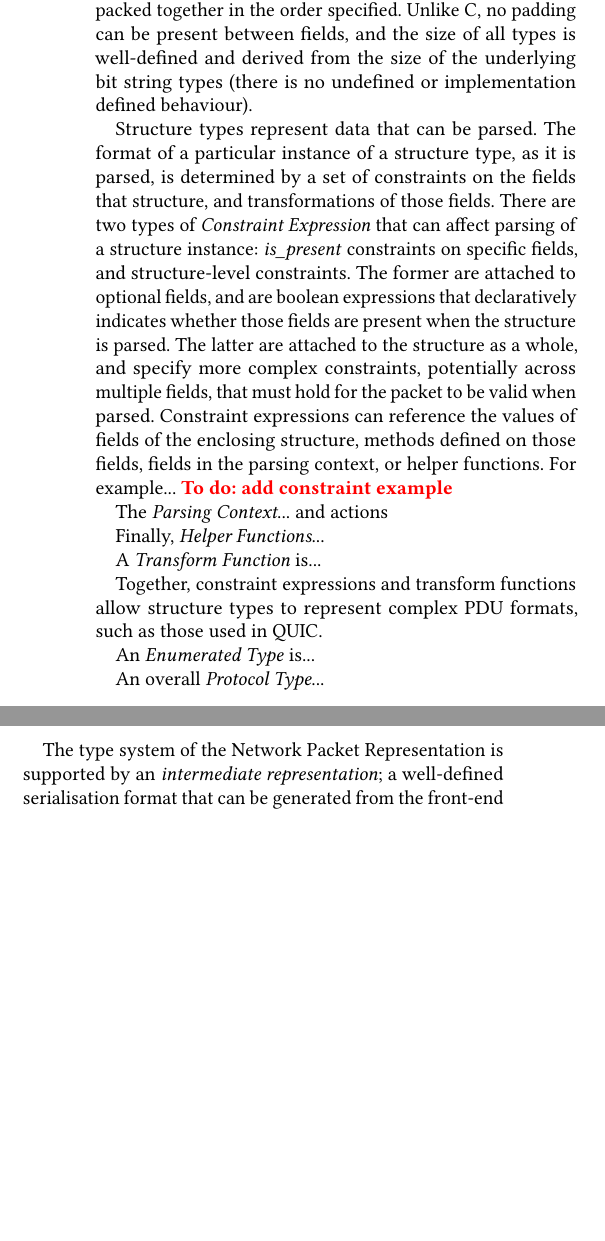
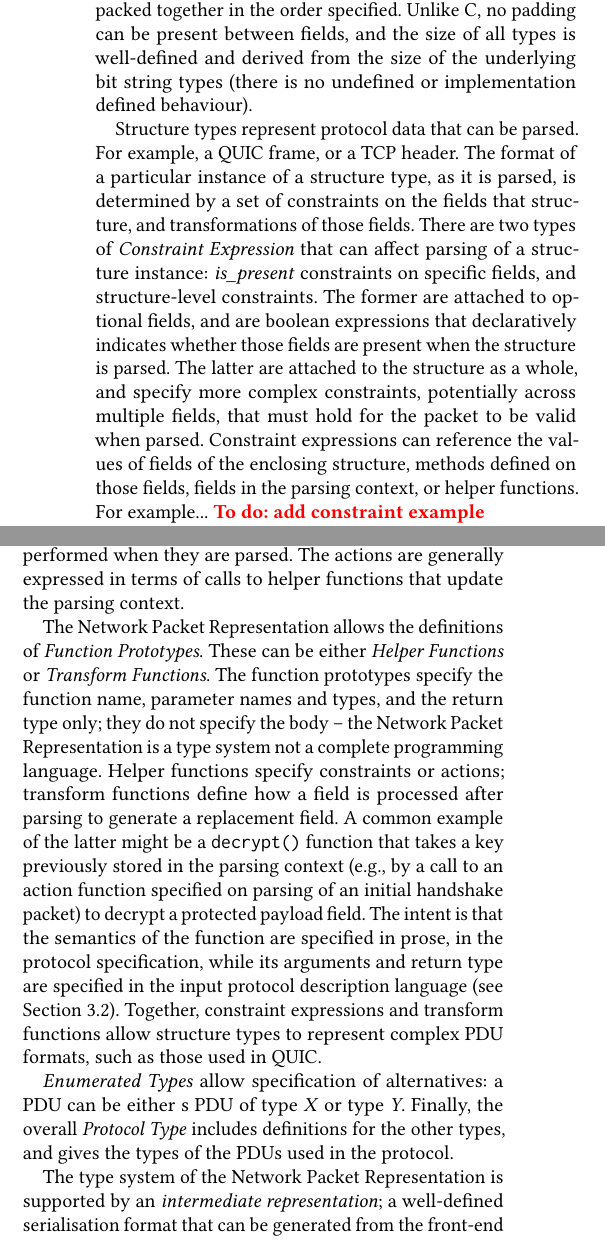
Before and after one commit to DavidSouthgate/improving-protocol-standards, a LaTeX paper (papers/improving-quic-docs.tex): two parts of the columns of page 3 of 7, joined at a grey line, cut so that both start at the same text, the shorter picture padded with empty space. Compiled offline with pdfLaTeX.

Commit message:
Initial complete draft of 3.1

```diff
--- a/papers/improving-quic-docs.tex
+++ b/papers/improving-quic-docs.tex
@@ -318,7 +318,8 @@ can be present between fields, and the size of all types is well-defined
 and derived from the size of the underlying bit string types (there is no
 undefined or implementation defined behaviour).
 
-Structure types represent data that can be parsed.
+Structure types represent protocol data that can be parsed.
+For example, a QUIC frame, or a TCP header.
 The format of a particular instance of a structure type, as it is parsed,
 is determined by a set of constraints on the fields that structure, and
 transformations of those fields.
@@ -339,17 +353,30 @@ For example... \todo{add constraint example}
+performed when they are parsed.
+The actions are generally expressed in terms of calls to helper functions
+that update the parsing context.
 
-The \emph{Parsing Context}...
-and actions
-
-Finally, \emph{Helper Functions}...
-
-A \emph{Transform Function} is...
-
+The Network Packet Representation allows the definitions of \emph{Function
+Prototypes}. These can be either \emph{Helper Functions} or \emph{Transform
+Functions}.
+The function prototypes specify the function name, parameter names and types,
+and the return type only; they do not specify the body -- the Network Packet
+Representation is a type system not a complete programming language.
+Helper functions specify constraints or actions; transform functions define
+how a field is processed after parsing to generate a replacement field.
+A common example of the latter might be a \texttt{decrypt()} function that
+takes a key previously stored in the parsing context (e.g., by a call to an
+action function specified on parsing of an initial handshake packet) to
+decrypt a protected payload field.  The intent is that the semantics of the
+function are specified in prose, in the protocol specification, while its
+arguments and return type are specified in the input protocol description
+language (see Section \ref{sec:npr-input}).
 Together, constraint expressions and transform functions allow structure
 types to represent complex PDU formats, such as those used in QUIC.
 
-An \emph{Enumerated Type} is...
+\emph{Enumerated Types} allow specification of alternatives: a PDU can
+be either s PDU of type \emph{X} or type \emph{Y}. Finally, the overall
+\emph{Protocol Type} includes definitions for the other types, and gives
+the types of the PDUs used in the protocol.
 
-An overall \emph{Protocol Type}...
 
 The type system of the Network Packet Representation is supported by an
 \emph{intermediate representation}; a well-defined serialisation format
```
Also changed, not shown: papers/improving-quic-docs.tex (13 more changed lines).
